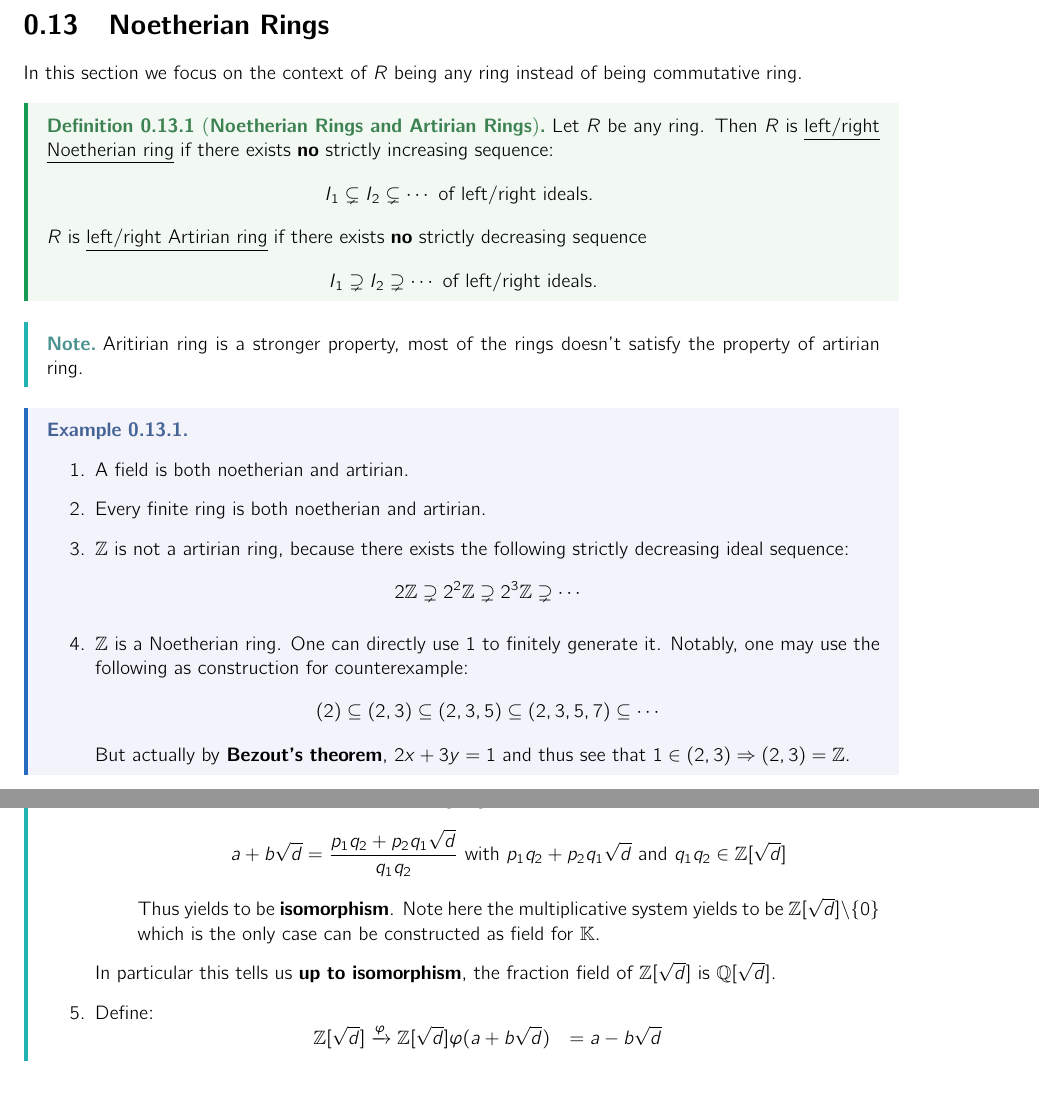
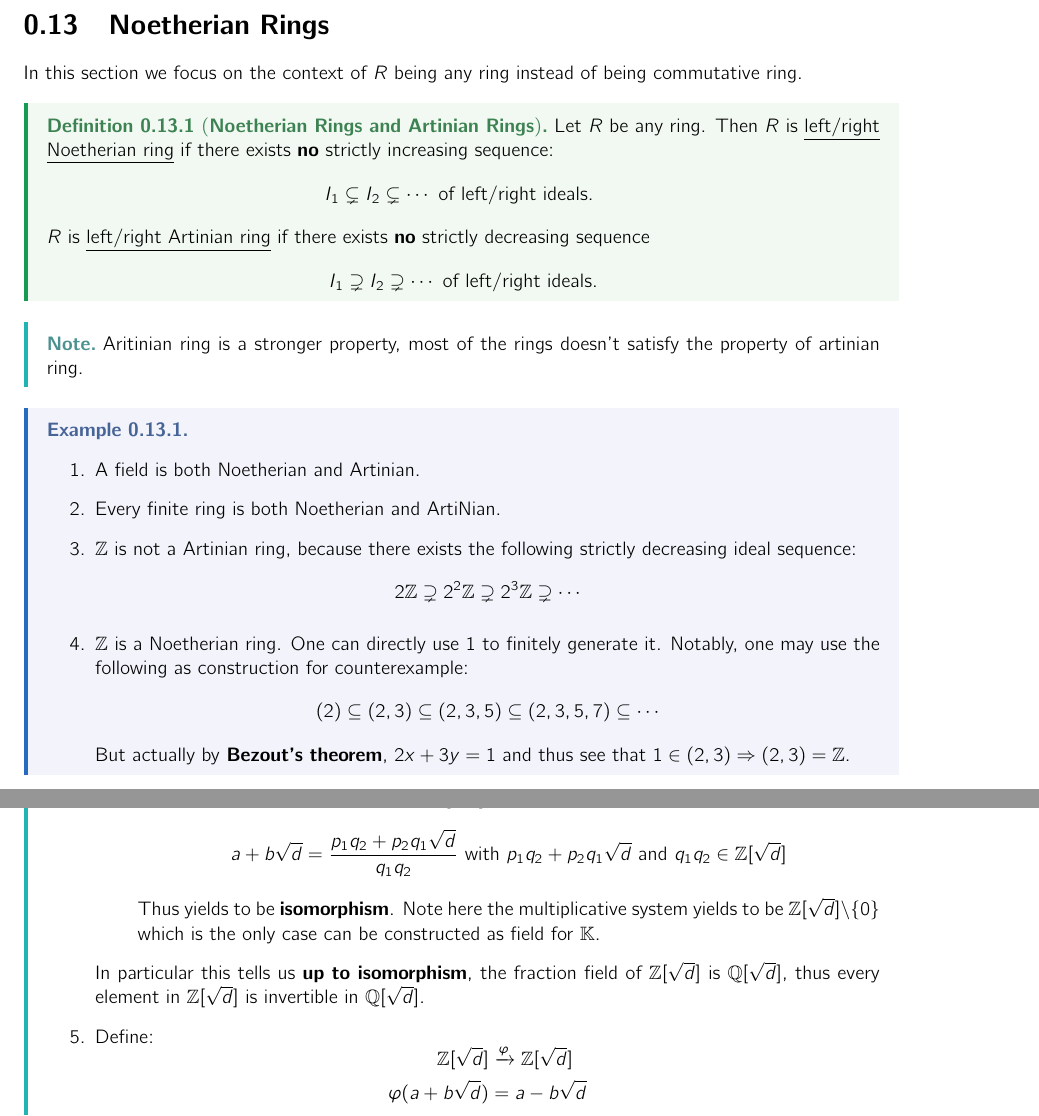
Before and after one commit to HilariousJon/Math494-Notes, a LaTeX document (main.tex, which reads Lectures/lec-10.tex, Lectures/lec-11.tex): two parts of pages 35 and 41 of 45, joined at a grey line, cut so that both start at the same text, the shorter picture padded with empty space. The pictures show the PDF file main.pdf that the author committed with the source.

Commit message:
fix: all typos so far

```diff
--- a/Lectures/lec-10.tex
+++ b/Lectures/lec-10.tex
@@ -2,27 +2,28 @@
 
 In this section we focus on the context of \( R \) being any ring instead of being commutative ring.
 
-\begin{definition}[\textbf{Noetherian Rings and Artirian Rings}]
+\begin{definition}[\textbf{Noetherian Rings and Artinian Rings}]
 	Let \( R \) be any ring. Then \( R \) is \underline{left/right}  \underline{Noetherian ring} if there exists \textbf{no} strictly increasing sequence:
 	\[
 		I_1 \subsetneq I_2 \subsetneq \cdots \text{ of left/right ideals. }
 	\]
-	\( R \) is \underline{left/right Artirian ring} if there exists \textbf{no} strictly decreasing sequence
+	\( R \) is \underline{left/right Artinian ring} if there exists \textbf{no} strictly decreasing sequence
 	\[
 		I_1 \supsetneq I_2 \supsetneq \cdots \text{ of left/right ideals.}
 	\]
 \end{definition}
 
 \begin{note}
-	Aritirian ring is a stronger property, most of the rings doesn't satisfy the property of artirian ring.
+	Aritinian ring is a stronger property, most of the rings doesn't satisfy the property of artinian
+	ring.
 \end{note}
 
 \begin{eg}
 	\leavevmode
 	\begin{enumerate}
-		\item A field is both noetherian and artirian.
-		\item Every finite ring is both noetherian and artirian.
-		\item \( \ZZ \) is not a artirian ring, because there exists the following strictly decreasing ideal sequence:
+		\item A field is both Noetherian and Artinian.
+		\item Every finite ring is both Noetherian and ArtiNian.
+		\item \( \ZZ \) is not a Artinian ring, because there exists the following strictly decreasing ideal sequence:
 		      \[
 			      2\ZZ \supsetneq 2^2 \ZZ \supsetneq 2^3 \ZZ \supsetneq \cdots
 		      \]
--- a/Lectures/lec-11.tex
+++ b/Lectures/lec-11.tex
@@ -28,11 +28,13 @@
 			            \]
 			            Thus yields to be \textbf{isomorphism}. Note here the multiplicative system yields to be \( \ZZ[\sqrt{d}] \backslash\{0\} \) which is the only case can be constructed as field for \( \KK \).
 		      \end{itemize}
-		      In particular this tells us \textbf{up to isomorphism}, the fraction field of \( \ZZ[\sqrt{d}] \) is \( \QQ[\sqrt{d}] \).
+		      In particular this tells us \textbf{up to isomorphism}, the fraction field of
+		      \( \ZZ[\sqrt{d}] \) is \( \QQ[\sqrt{d}] \), thus every element in \( \ZZ[\sqrt{d}] \) is
+		      invertible in \( \QQ[\sqrt d] \).
 		\item Define:
 		      \[
 			      \begin{aligned}
-				      \ZZ[\sqrt{d}]    & \xrightarrow{\vp} \ZZ[\sqrt{d}]
+				      \ZZ[\sqrt{d}]    & \xrightarrow{\vp} \ZZ[\sqrt{d}] \\
 				      \vp(a+b\sqrt{d}) & = a - b\sqrt{d}
 			      \end{aligned}
 		      \]
```
Also changed, not shown: Lectures/lec-9.tex (+7 -4 lines), main.pdf, Lectures/lec-10.tex (27 more changed lines), Lectures/lec-11.tex (1 more changed lines).
